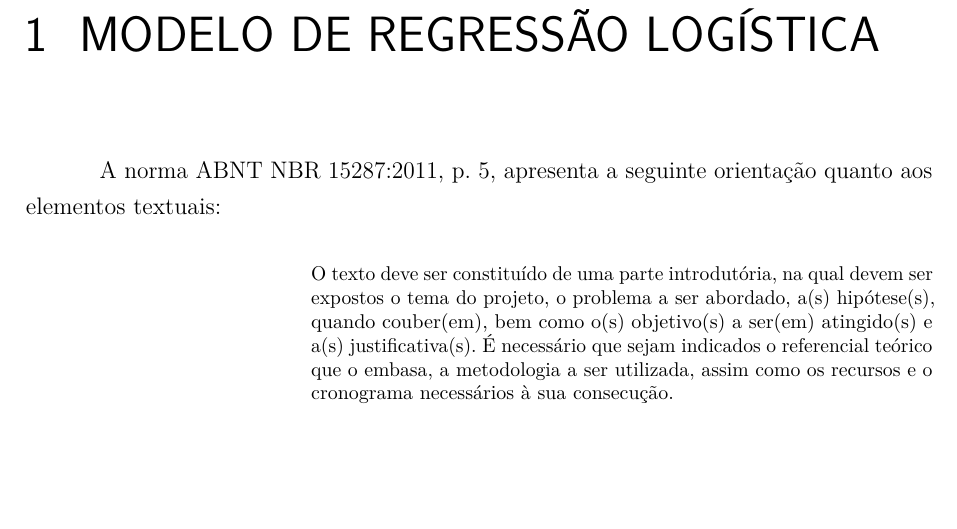
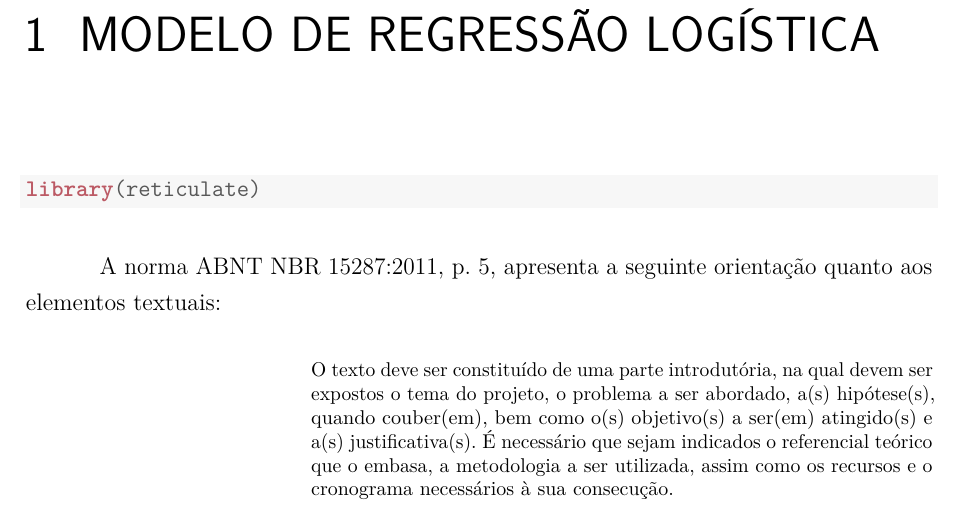
Before and after one commit to Doug7Vinicius/time-series-soja, a LaTeX thesis (time-series.tex): part of page 17 of 35 before the commit and part of page 17 of 19 after it, cut so that both start at the same text, the shorter picture padded with empty space. Compiled offline with pdfLaTeX.

```diff
--- a/time-series.tex
+++ b/time-series.tex
@@ -310,6 +310,17 @@
 % ----------------------------------------------------------
 \chapter{MODELO DE REGRESSÃO LOGÍSTICA}
 
+
+\begin{knitrout}
+\definecolor{shadecolor}{rgb}{0.969, 0.969, 0.969}\color{fgcolor}\begin{kframe}
+\begin{alltt}
+\hlkwd{library}\hlstd{(reticulate)}
+\end{alltt}
+\end{kframe}
+\end{knitrout}
+
+
+
 \index{elementos textuais}A norma ABNT NBR 15287:2011, p. 5, apresenta a
 seguinte orientação quanto aos elementos textuais:
 
```
Also changed, not shown: time-series-concordance.tex (+1 -1 lines), time-series.pdf, time-series.tex (7 more changed lines), 13 other files.
